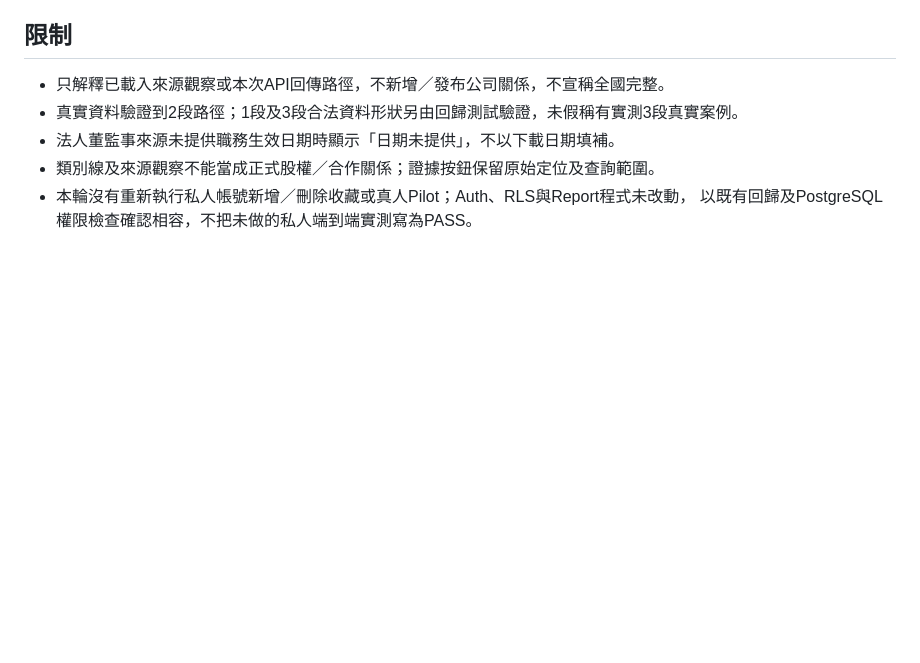
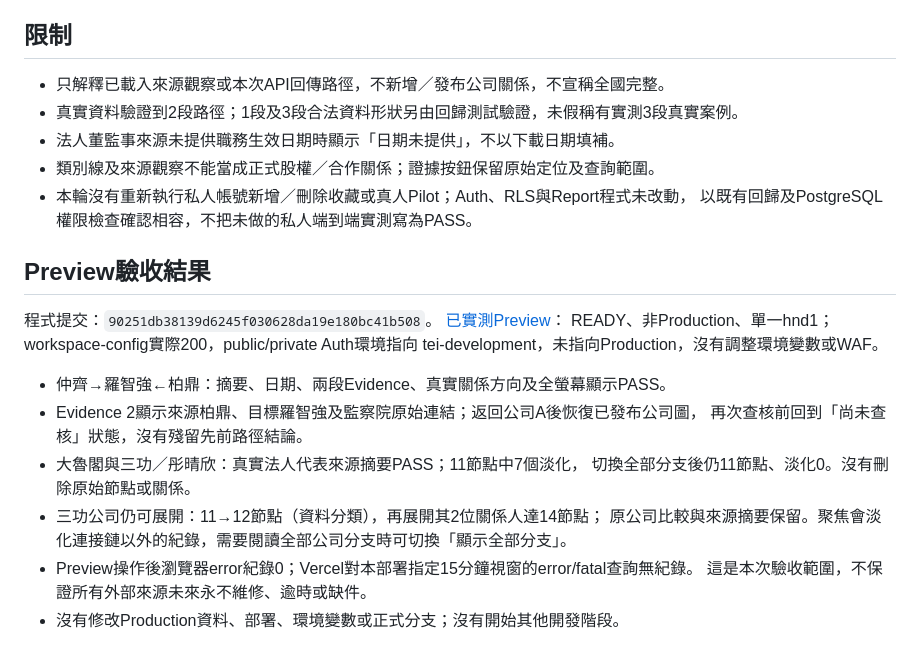
Before and after one commit to Idealitrepublic/taiwan-entity-intelligence, a Markdown page: docs/COMPANY_CONNECTION_UX.md, the part around the change. Rendered like a GitHub page; blank space fills up the shorter version.

Commit message:
docs: record preview company connection acceptance

```diff
--- a/docs/COMPANY_CONNECTION_UX.md
+++ b/docs/COMPANY_CONNECTION_UX.md
@@ -58,3 +58,21 @@ Preview驗收將使用相同程式提交，核對Development環境與上述真
 - 類別線及來源觀察不能當成正式股權／合作關係；證據按鈕保留原始定位及查詢範圍。
 - 本輪沒有重新執行私人帳號新增／刪除收藏或真人Pilot；Auth、RLS與Report程式未改動，
   以既有回歸及PostgreSQL權限檢查確認相容，不把未做的私人端到端實測寫為PASS。
+
+## Preview驗收結果
+
+程式提交：`90251db38139d6245f030628da19e180bc41b508`。
+[已實測Preview](https://taiwan-entity-intelligence-cdbqizxty-coldlight871029-9944.vercel.app/)：
+READY、非Production、單一hnd1；workspace-config實際200，public/private Auth環境指向
+tei-development，未指向Production，沒有調整環境變數或WAF。
+
+- 仲齊→羅智強←柏鼎：摘要、日期、兩段Evidence、真實關係方向及全螢幕顯示PASS。
+- Evidence 2顯示來源柏鼎、目標羅智強及監察院原始連結；返回公司A後恢復已發布公司圖，
+  再次查核前回到「尚未查核」狀態，沒有殘留先前路徑結論。
+- 大魯閣與三功／彤晴欣：真實法人代表來源摘要PASS；11節點中7個淡化，
+  切換全部分支後仍11節點、淡化0。沒有刪除原始節點或關係。
+- 三功公司仍可展開：11→12節點（資料分類），再展開其2位關係人達14節點；
+  原公司比較與來源摘要保留。聚焦會淡化連接鏈以外的紀錄，需要閱讀全部公司分支時可切換「顯示全部分支」。
+- Preview操作後瀏覽器error紀錄0；Vercel對本部署指定15分鐘視窗的error/fatal查詢無紀錄。
+  這是本次驗收範圍，不保證所有外部來源未來永不維修、逾時或缺件。
+- 沒有修改Production資料、部署、環境變數或正式分支；沒有開始其他開發階段。
```
